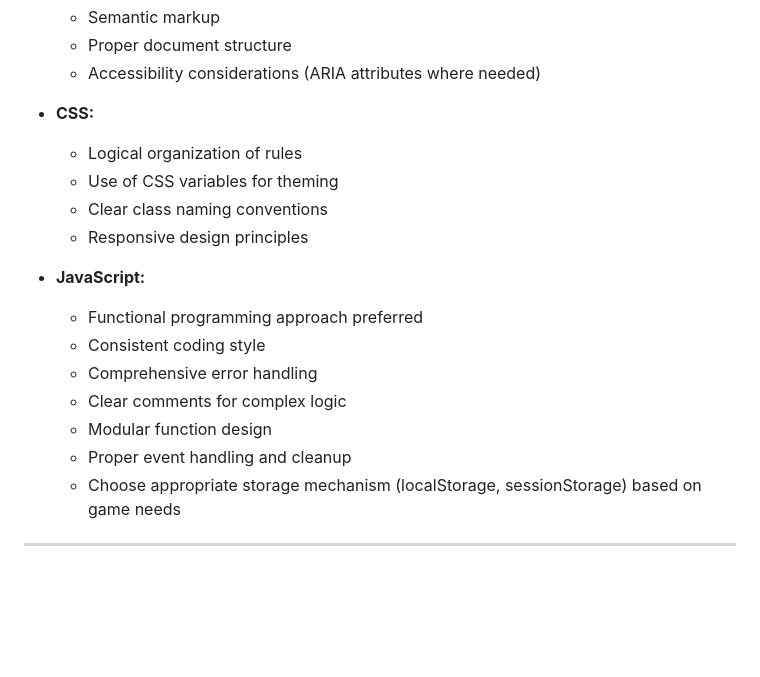
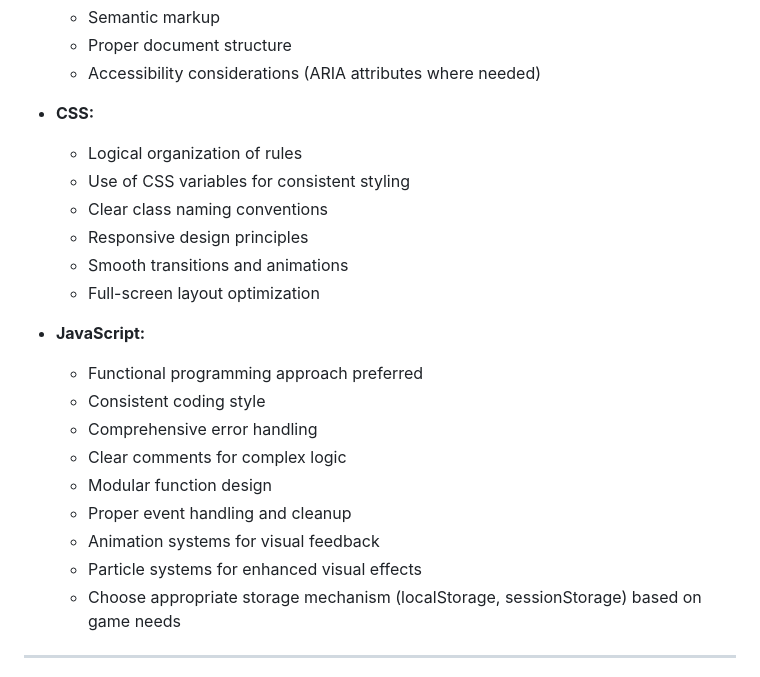
Before and after one commit to S1M0N38/games, a Markdown page: .github/copilot-instructions.md, the part around one of its changes. GitHub-like rendering; blank space fills up the shorter version.

```diff
--- a/.github/copilot-instructions.md
+++ b/.github/copilot-instructions.md
@@ -95,9 +115,11 @@ These guidelines outline the process for creating simple, engaging browser-based
 
 - **CSS:**
   - Logical organization of rules
-  - Use of CSS variables for theming
+  - Use of CSS variables for consistent styling
   - Clear class naming conventions
   - Responsive design principles
+  - Smooth transitions and animations
+  - Full-screen layout optimization
 
 - **JavaScript:**
   - Functional programming approach preferred
@@ -106,6 +128,8 @@ These guidelines outline the process for creating simple, engaging browser-based
   - Clear comments for complex logic
   - Modular function design
   - Proper event handling and cleanup
+  - Animation systems for visual feedback
+  - Particle systems for enhanced visual effects
   - Choose appropriate storage mechanism (localStorage, sessionStorage) based on game needs
 
 ---
```
Also changed, not shown: other parts of .github/copilot-instructions.md (+57 -3 lines).
